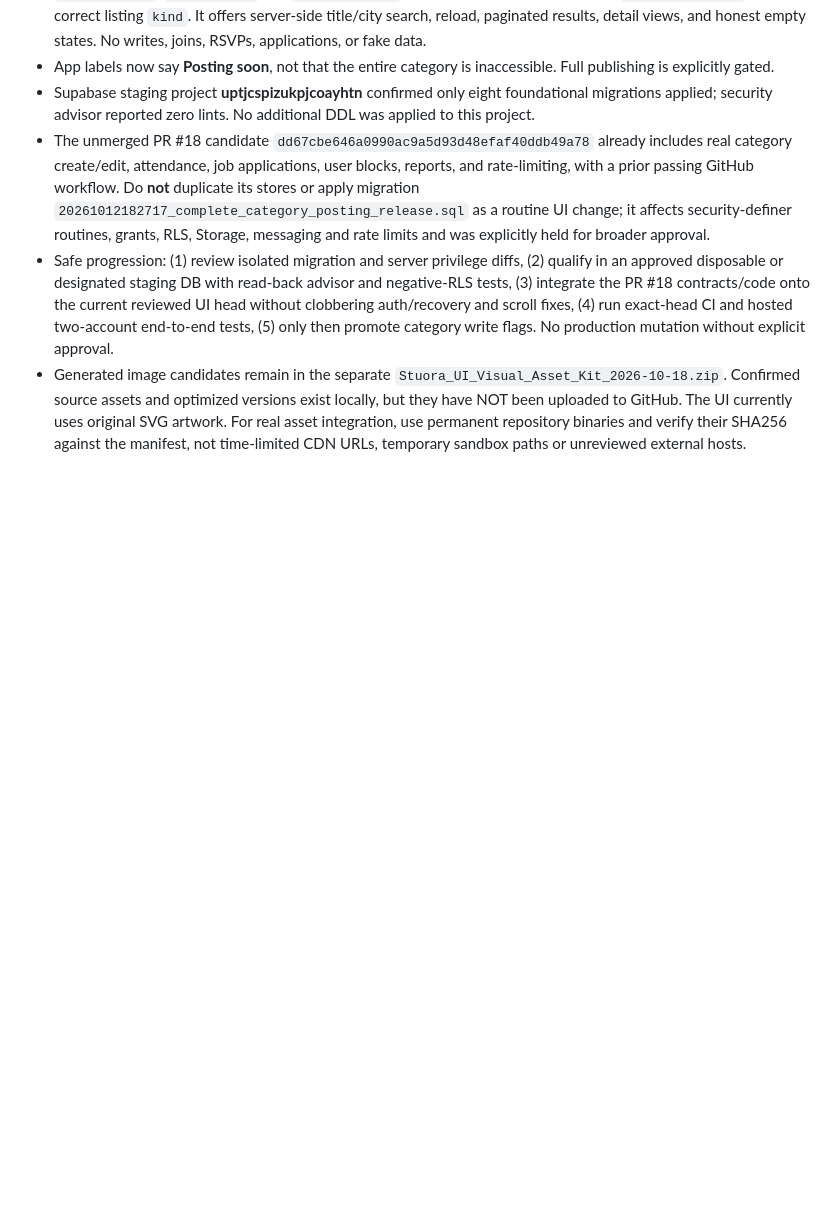
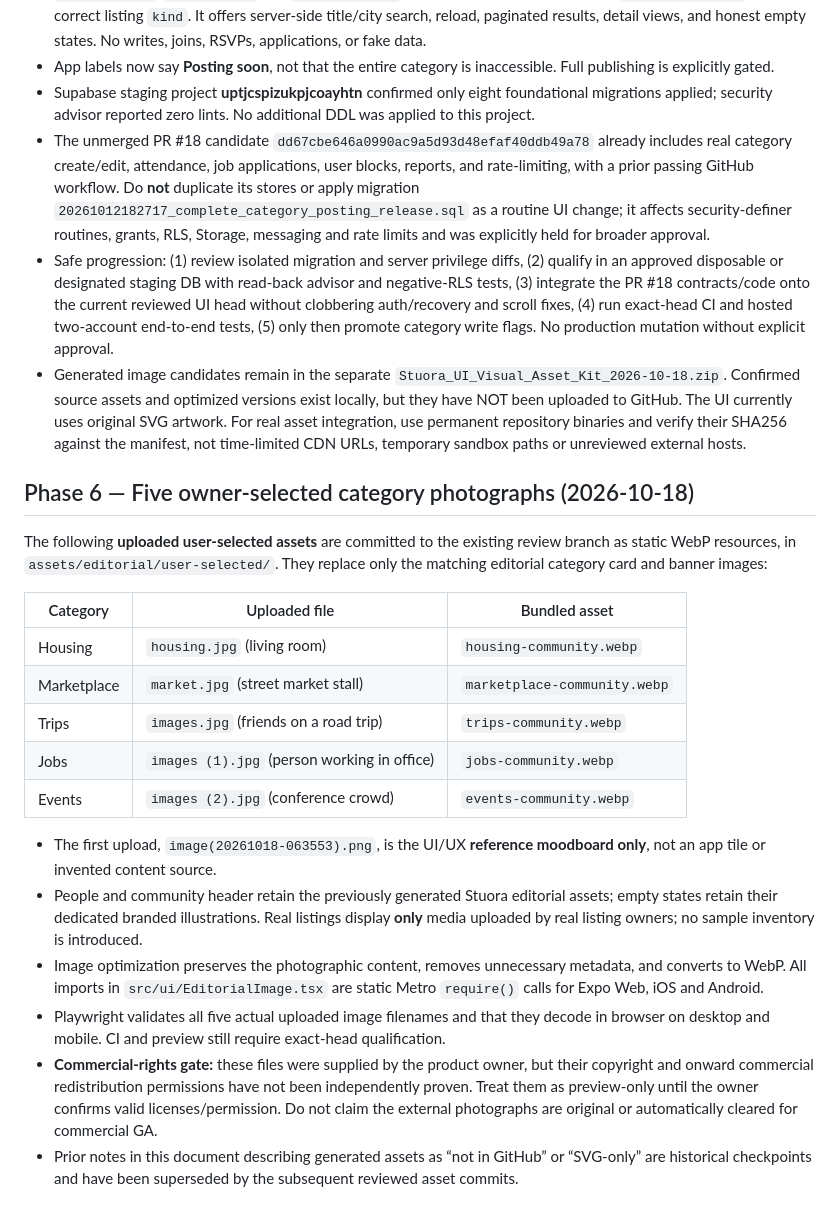
Before and after one commit to stanleymay20/Stuora-, a Markdown page: docs/STUORA_UI_REFERENCE_ALIGNMENT_2026-10-18.md, the part around the change. GitHub-like rendering; blank space fills up the shorter version.

Commit message:
Record Stuora five-photo mapping, preview license gate and fidelity QA

```diff
--- a/docs/STUORA_UI_REFERENCE_ALIGNMENT_2026-10-18.md
+++ b/docs/STUORA_UI_REFERENCE_ALIGNMENT_2026-10-18.md
@@ -65,3 +65,22 @@ Status: Phase 1 candidate (NOT GA; unmerged, requires exact-head CI + hosted acc
 - The unmerged PR #18 candidate `dd67cbe646a0990ac9a5d93d48efaf40ddb49a78` already includes real category create/edit, attendance, job applications, user blocks, reports, and rate-limiting, with a prior passing GitHub workflow. Do **not** duplicate its stores or apply migration `20261012182717_complete_category_posting_release.sql` as a routine UI change; it affects security-definer routines, grants, RLS, Storage, messaging and rate limits and was explicitly held for broader approval.
 - Safe progression: (1) review isolated migration and server privilege diffs, (2) qualify in an approved disposable or designated staging DB with read-back advisor and negative-RLS tests, (3) integrate the PR #18 contracts/code onto the current reviewed UI head without clobbering auth/recovery and scroll fixes, (4) run exact-head CI and hosted two-account end-to-end tests, (5) only then promote category write flags. No production mutation without explicit approval.
 - Generated image candidates remain in the separate `Stuora_UI_Visual_Asset_Kit_2026-10-18.zip`. Confirmed source assets and optimized versions exist locally, but they have NOT been uploaded to GitHub. The UI currently uses original SVG artwork. For real asset integration, use permanent repository binaries and verify their SHA256 against the manifest, not time-limited CDN URLs, temporary sandbox paths or unreviewed external hosts.
+
+## Phase 6 — Five owner-selected category photographs (2026-10-18)
+
+The following **uploaded user-selected assets** are committed to the existing review branch as static WebP resources, in `assets/editorial/user-selected/`. They replace only the matching editorial category card and banner images:
+
+| Category | Uploaded file | Bundled asset |
+|---|---|---|
+| Housing | `housing.jpg` (living room) | `housing-community.webp` |
+| Marketplace | `market.jpg` (street market stall) | `marketplace-community.webp` |
+| Trips | `images.jpg` (friends on a road trip) | `trips-community.webp` |
+| Jobs | `images (1).jpg` (person working in office) | `jobs-community.webp` |
+| Events | `images (2).jpg` (conference crowd) | `events-community.webp` |
+
+- The first upload, `image(20261018-063553).png`, is the UI/UX **reference moodboard only**, not an app tile or invented content source.
+- People and community header retain the previously generated Stuora editorial assets; empty states retain their dedicated branded illustrations. Real listings display **only** media uploaded by real listing owners; no sample inventory is introduced.
+- Image optimization preserves the photographic content, removes unnecessary metadata, and converts to WebP. All imports in `src/ui/EditorialImage.tsx` are static Metro `require()` calls for Expo Web, iOS and Android.
+- Playwright validates all five actual uploaded image filenames and that they decode in browser on desktop and mobile. CI and preview still require exact-head qualification.
+- **Commercial-rights gate:** these files were supplied by the product owner, but their copyright and onward commercial redistribution permissions have not been independently proven. Treat them as preview-only until the owner confirms valid licenses/permission. Do not claim the external photographs are original or automatically cleared for commercial GA.
+- Prior notes in this document describing generated assets as “not in GitHub” or “SVG-only” are historical checkpoints and have been superseded by the subsequent reviewed asset commits.
```
